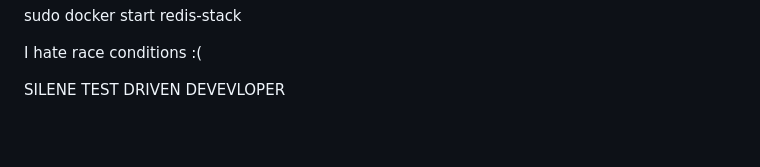
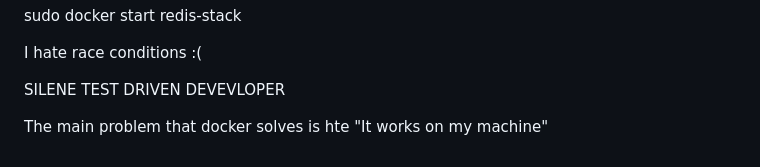
Before and after one commit to Moukhtar-youssef/moogle, a Markdown page: README.md, the part around the change. Drawn GitHub-style; blank space fills up the shorter version.

```diff
--- a/README.md
+++ b/README.md
@@ -89,3 +89,6 @@ I hate race conditions :(
 
 
 SILENE TEST DRIVEN DEVEVLOPER
+
+
+The main problem that docker solves is hte "It works on my machine"
```
